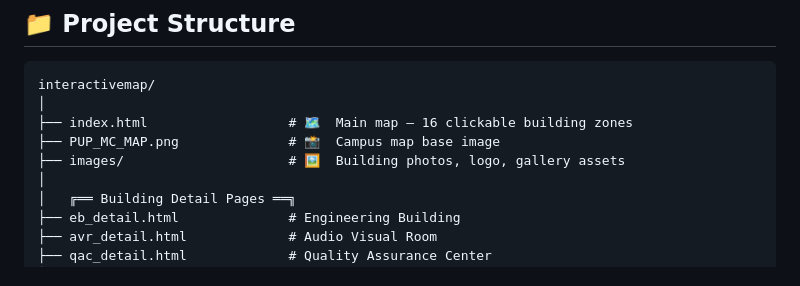
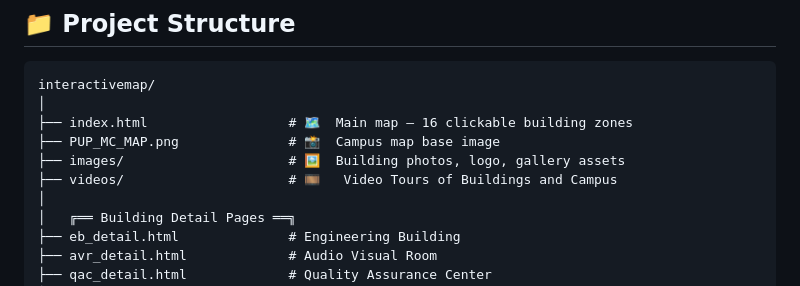
Before and after one commit to izng21/interactivemap, a Markdown page: README.md, the part around the change. Drawn GitHub-style.

```diff
--- a/README.md
+++ b/README.md
@@ -116,6 +116,7 @@ interactivemap/
 ├── index.html                  # 🗺️  Main map — 16 clickable building zones
 ├── PUP_MC_MAP.png              # 📸  Campus map base image
 ├── images/                     # 🖼️  Building photos, logo, gallery assets
+├── videos/                     # 🎞   Video Tours of Buildings and Campus
 │
 │   ╔══ Building Detail Pages ══╗
 ├── eb_detail.html              # Engineering Building
```
